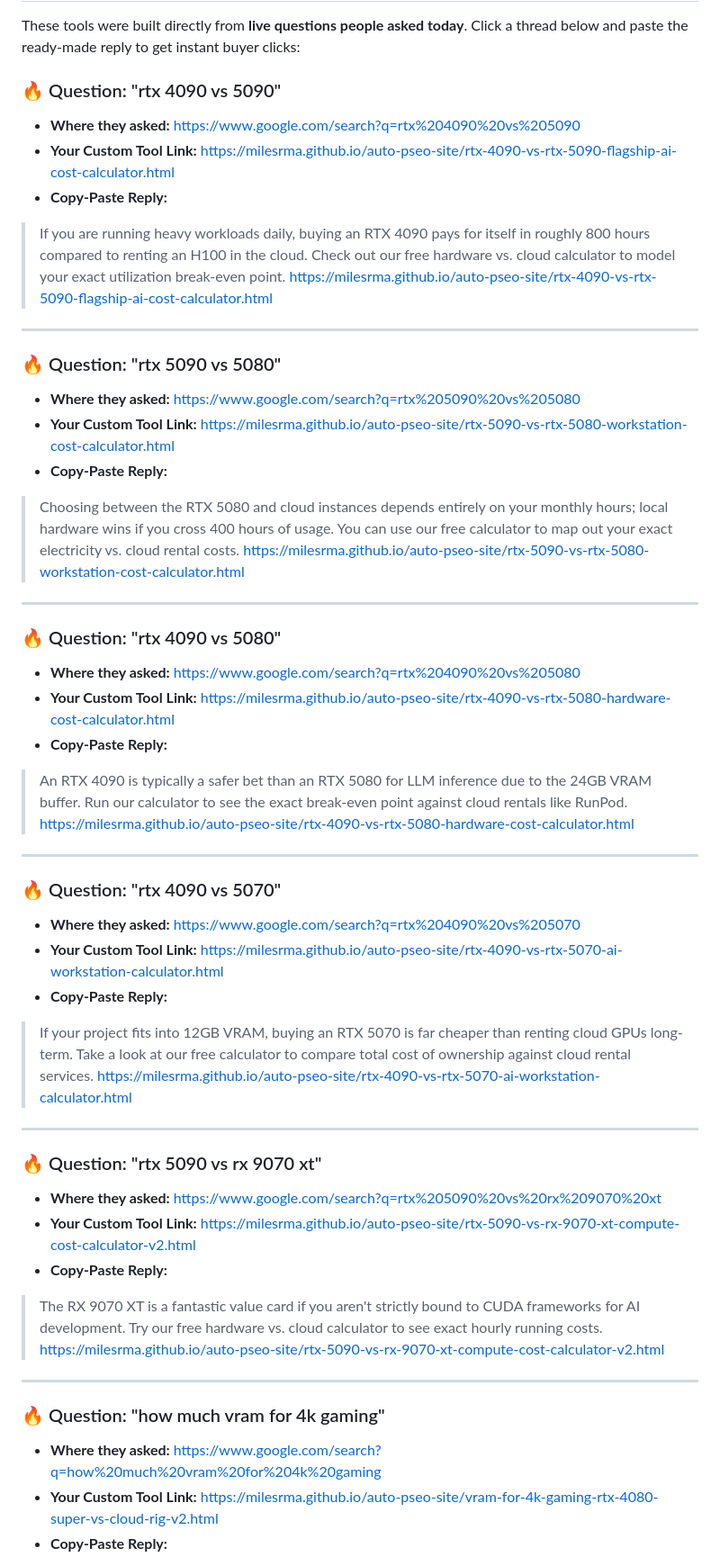
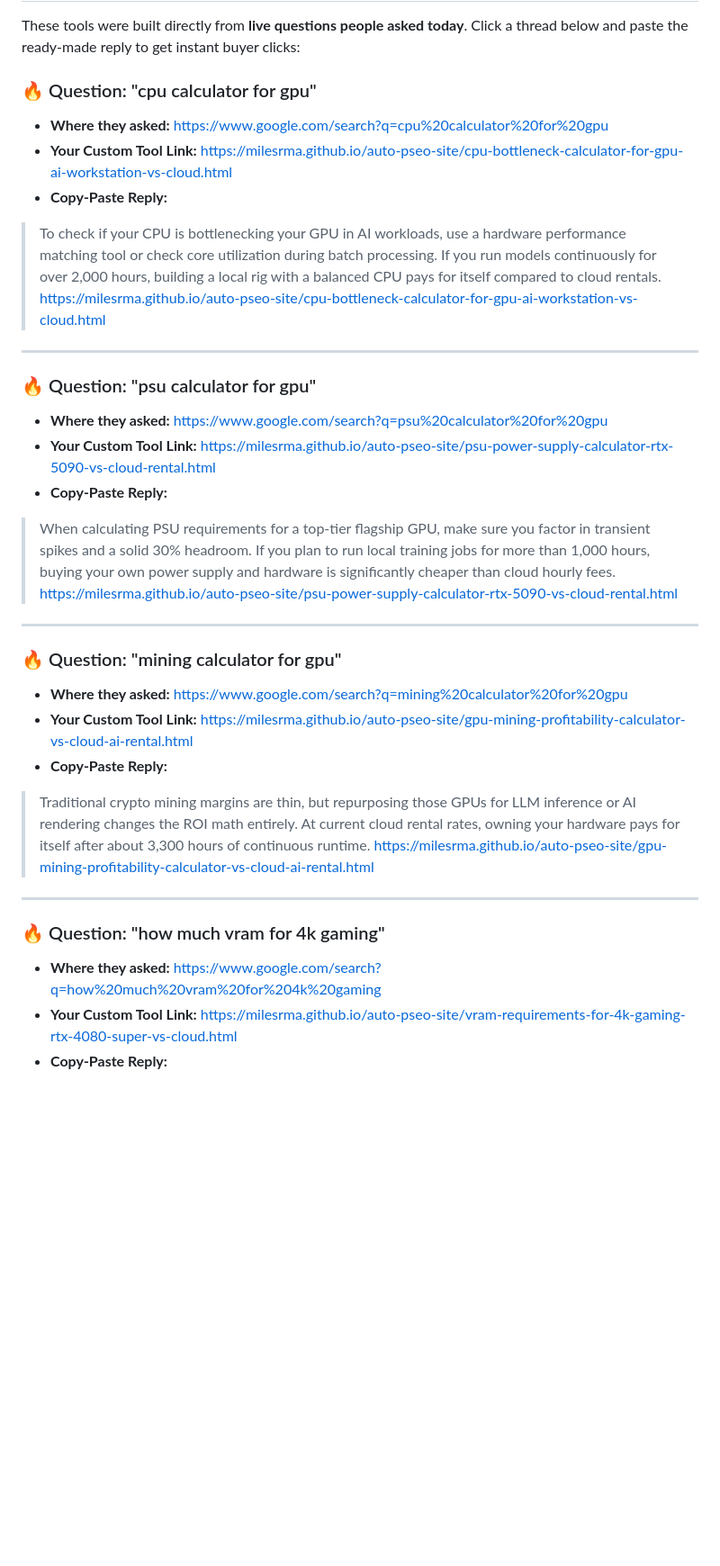
Before and after one commit to Milesrma/auto-pseo-site, a Markdown page: MONEY_RADAR.md, the part around one of its changes. Shown at 90% size. Drawn GitHub-style; blank space fills up the shorter version.

Commit message:
Sniper update: MONEY_RADAR.md

```diff
--- a/MONEY_RADAR.md
+++ b/MONEY_RADAR.md
@@ -2,47 +2,31 @@
 
 These tools were built directly from **live questions people asked today**. Click a thread below and paste the ready-made reply to get instant buyer clicks:
 
-### 🔥 Question: "rtx 4090 vs 5090"
-- **Where they asked:** https://www.google.com/search?q=rtx%204090%20vs%205090
-- **Your Custom Tool Link:** https://milesrma.github.io/auto-pseo-site/rtx-4090-vs-rtx-5090-flagship-ai-cost-calculator.html
+### 🔥 Question: "cpu calculator for gpu"
+- **Where they asked:** https://www.google.com/search?q=cpu%20calculator%20for%20gpu
+- **Your Custom Tool Link:** https://milesrma.github.io/auto-pseo-site/cpu-bottleneck-calculator-for-gpu-ai-workstation-vs-cloud.html
 - **Copy-Paste Reply:**
-> If you are running heavy workloads daily, buying an RTX 4090 pays for itself in roughly 800 hours compared to renting an H100 in the cloud. Check out our free hardware vs. cloud calculator to model your exact utilization break-even point. https://milesrma.github.io/auto-pseo-site/rtx-4090-vs-rtx-5090-flagship-ai-cost-calculator.html
+> To check if your CPU is bottlenecking your GPU in AI workloads, use a hardware performance matching tool or check core utilization during batch processing. If you run models continuously for over 2,000 hours, building a local rig with a balanced CPU pays for itself compared to cloud rentals. https://milesrma.github.io/auto-pseo-site/cpu-bottleneck-calculator-for-gpu-ai-workstation-vs-cloud.html
 
 ---
 
-### 🔥 Question: "rtx 5090 vs 5080"
-- **Where they asked:** https://www.google.com/search?q=rtx%205090%20vs%205080
-- **Your Custom Tool Link:** https://milesrma.github.io/auto-pseo-site/rtx-5090-vs-rtx-5080-workstation-cost-calculator.html
+### 🔥 Question: "psu calculator for gpu"
+- **Where they asked:** https://www.google.com/search?q=psu%20calculator%20for%20gpu
+- **Your Custom Tool Link:** https://milesrma.github.io/auto-pseo-site/psu-power-supply-calculator-rtx-5090-vs-cloud-rental.html
 - **Copy-Paste Reply:**
-> Choosing between the RTX 5080 and cloud instances depends entirely on your monthly hours; local hardware wins if you cross 400 hours of usage. You can use our free calculator to map out your exact electricity vs. cloud rental costs. https://milesrma.github.io/auto-pseo-site/rtx-5090-vs-rtx-5080-workstation-cost-calculator.html
+> When calculating PSU requirements for a top-tier flagship GPU, make sure you factor in transient spikes and a solid 30% headroom. If you plan to run local training jobs for more than 1,000 hours, buying your own power supply and hardware is significantly cheaper than cloud hourly fees. https://milesrma.github.io/auto-pseo-site/psu-power-supply-calculator-rtx-5090-vs-cloud-rental.html
 
 ---
 
-### 🔥 Question: "rtx 4090 vs 5080"
-- **Where they asked:** https://www.google.com/search?q=rtx%204090%20vs%205080
-- **Your Custom Tool Link:** https://milesrma.github.io/auto-pseo-site/rtx-4090-vs-rtx-5080-hardware-cost-calculator.html
+### 🔥 Question: "mining calculator for gpu"
+- **Where they asked:** https://www.google.com/search?q=mining%20calculator%20for%20gpu
+- **Your Custom Tool Link:** https://milesrma.github.io/auto-pseo-site/gpu-mining-profitability-calculator-vs-cloud-ai-rental.html
 - **Copy-Paste Reply:**
-> An RTX 4090 is typically a safer bet than an RTX 5080 for LLM inference due to the 24GB VRAM buffer. Run our calculator to see the exact break-even point against cloud rentals like RunPod. https://milesrma.github.io/auto-pseo-site/rtx-4090-vs-rtx-5080-hardware-cost-calculator.html
-
----
-
-### 🔥 Question: "rtx 4090 vs 5070"
-- **Where they asked:** https://www.google.com/search?q=rtx%204090%20vs%205070
-- **Your Custom Tool Link:** https://milesrma.github.io/auto-pseo-site/rtx-4090-vs-rtx-5070-ai-workstation-calculator.html
-- **Copy-Paste Reply:**
-> If your project fits into 12GB VRAM, buying an RTX 5070 is far cheaper than renting cloud GPUs long-term. Take a look at our free calculator to compare total cost of ownership against cloud rental services. https://milesrma.github.io/auto-pseo-site/rtx-4090-vs-rtx-5070-ai-workstation-calculator.html
-
----
-
-### 🔥 Question: "rtx 5090 vs rx 9070 xt"
-- **Where they asked:** https://www.google.com/search?q=rtx%205090%20vs%20rx%209070%20xt
-- **Your Custom Tool Link:** https://milesrma.github.io/auto-pseo-site/rtx-5090-vs-rx-9070-xt-compute-cost-calculator-v2.html
-- **Copy-Paste Reply:**
-> The RX 9070 XT is a fantastic value card if you aren't strictly bound to CUDA frameworks for AI development. Try our free hardware vs. cloud calculator to see exact hourly running costs. https://milesrma.github.io/auto-pseo-site/rtx-5090-vs-rx-9070-xt-compute-cost-calculator-v2.html
+> Traditional crypto mining margins are thin, but repurposing those GPUs for LLM inference or AI rendering changes the ROI math entirely. At current cloud rental rates, owning your hardware pays for itself after about 3,300 hours of continuous runtime. https://milesrma.github.io/auto-pseo-site/gpu-mining-profitability-calculator-vs-cloud-ai-rental.html
 
 ---
 
 ### 🔥 Question: "how much vram for 4k gaming"
 - **Where they asked:** https://www.google.com/search?q=how%20much%20vram%20for%204k%20gaming
-- **Your Custom Tool Link:** https://milesrma.github.io/auto-pseo-site/vram-for-4k-gaming-rtx-4080-super-vs-cloud-rig-v2.html
+- **Your Custom Tool Link:** https://milesrma.github.io/auto-pseo-site/vram-requirements-for-4k-gaming-rtx-4080-super-vs-cloud.html
 - **Copy-Paste Reply:**
```
Also changed, not shown: other parts of MONEY_RADAR.md (+3 -27 lines).
